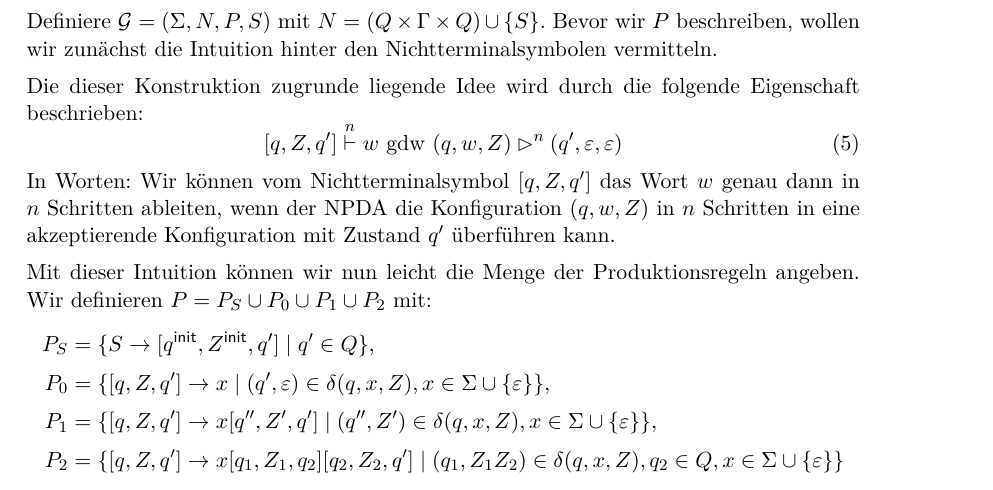
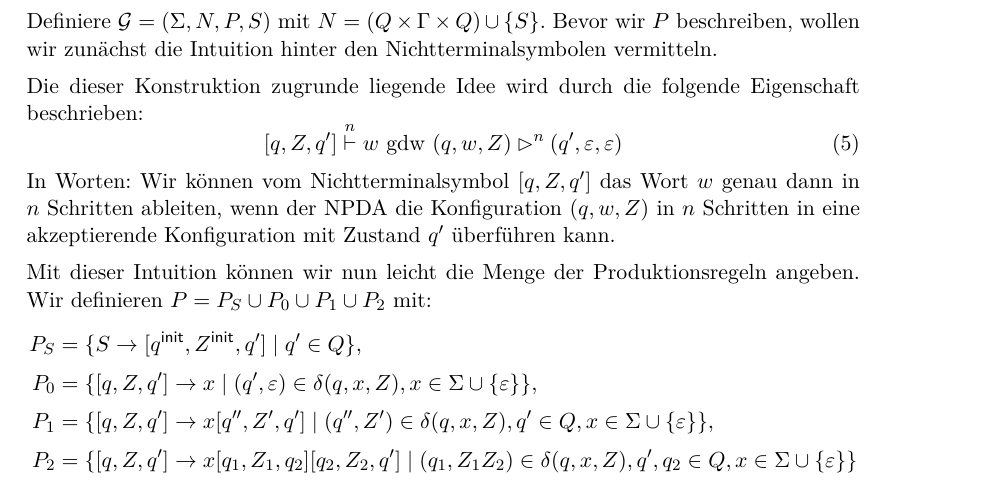
Before and after one commit to proglang/Informatik-III-Theoretische-Informatik, a LaTeX document (Info_3_Skript_WS2017-18.tex, which reads 4-Kellerautomaten.tex): part of page 56 of 63, cut so that both start at the same text. Compiled offline with pdfLaTeX.

Commit message:
brought back q'

```diff
--- a/4-Kellerautomaten.tex
+++ b/4-Kellerautomaten.tex
@@ -249,9 +249,9 @@ Das folgende Lemma beantwortet diese Frage.
     %
     P_0 &= \{ [q, Z, q'] \to x \mid (q', \Eps)\in \delta(q, x, Z), x \in \Sigma \cup \{\Eps\} \}, \\[1mm]
     %
-    P_1 &= \{[q, Z, q'] \to x[q'', Z', q'] \mid (q'', Z')\in \delta(q, x, Z), x \in \Sigma \cup \{\Eps\}\}, \\[1mm]
+    P_1 &= \{[q, Z, q'] \to x[q'', Z', q'] \mid (q'', Z')\in \delta(q, x, Z), q' \in Q, x \in \Sigma \cup \{\Eps\}\}, \\[1mm]
     %
-    P_2 &= \{[q, Z, q'] \to x[q_1,Z_1,q_2][q_2, Z_2, q'] \mid (q_1, Z_1Z_2)\in\delta(q, x, Z), q_2 \in Q, x \in \Sigma \cup \{\Eps\} \}
+    P_2 &= \{[q, Z, q'] \to x[q_1,Z_1,q_2][q_2, Z_2, q'] \mid (q_1, Z_1Z_2)\in\delta(q, x, Z), q', q_2 \in Q, x \in \Sigma \cup \{\Eps\} \}
     \end{align*}
 
     Dabei unterscheiden $P_0$, $P_1$ und $P_2$ die Fälle, dass der Stack kleiner wird ($P_0$), gleich hoch bleibt ($P_1$) oder größer wird ($P_2$).
```
